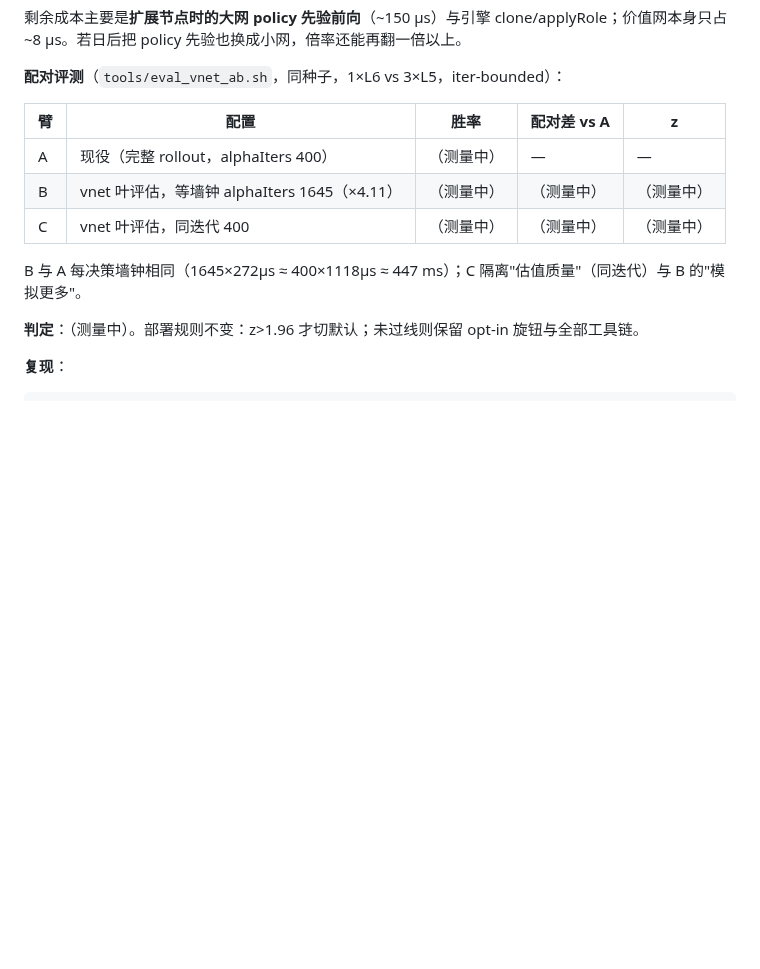
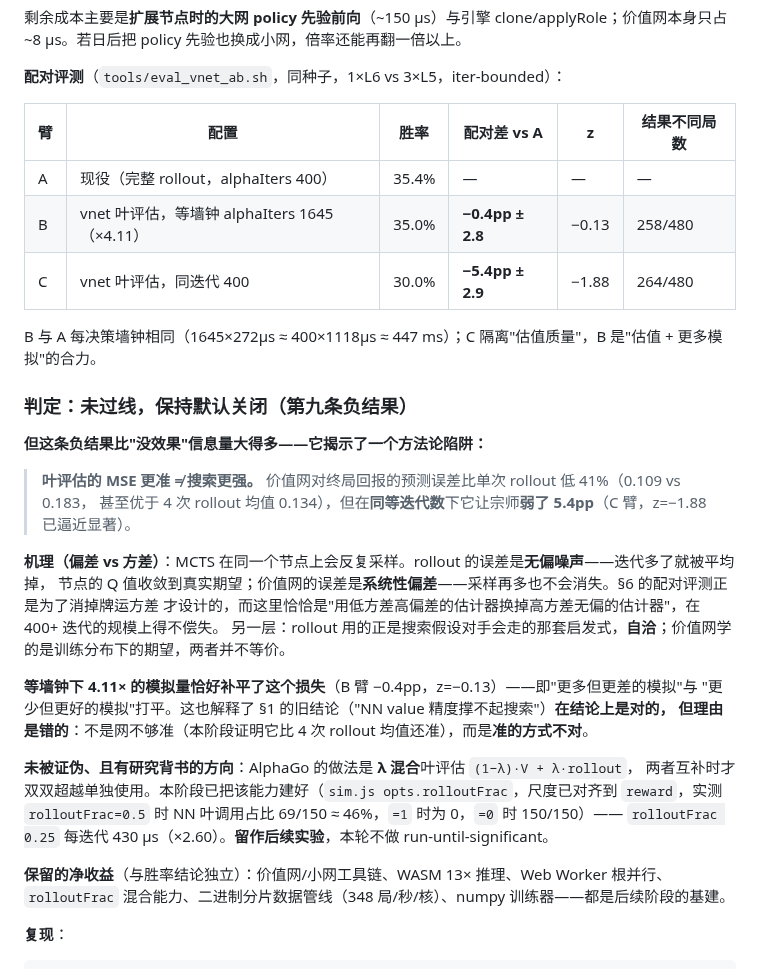
Before and after one commit to Ethan9123/puerto-rico-web, a Markdown page: AI_STRENGTH.md, the part around the change. Rendered like a GitHub page; blank space fills up the shorter version.

Commit message:
AI_STRENGTH §13：Phase 2 三臂配对评测结果 —— 未过线（第九条负结果），但揭示方法论陷阱
480 局同种子配对（1×L6 vs 3×L5，iter-bounded）：
  A 现役(完整 rollout, 400 iters)      35.4%
  B vnet 叶评估, 等墙钟 1645 iters     35.0%  −0.4pp ± 2.8  z=−0.13  (258/480 局结果不同)
  C vnet 叶评估, 同迭代 400 iters      30.0%  −5.4pp ± 2.9  z=−1.88  (264/480 局结果不同)

核心发现：**叶评估的 MSE 更准 ≠ 搜索更强**。价值网对终局回报的预测误差比单次 rollout 低 41%
（0.109 vs 0.183，甚至优于 4 次 rollout 均值 0.134），但同迭代下让宗师弱了 5.4pp。

机理（偏差 vs 方差）：MCTS 在同一节点反复采样，rollout 的误差是无偏噪声、迭代多了被平均掉；
价值网的误差是系统性偏差、采样再多也不消失。且 rollout 用的正是搜索假设对手会走的那套启发式，
自洽性更好。等墙钟下 4.11× 模拟量恰好补平损失（B 臂打平）。

这也修正了 §1 旧结论的**理由**：不是网不够准（本阶段证明它比 4 次 rollout 均值还准），
而是"准的方式不对"——低方差高偏差换掉高方差无偏，在 400+ 迭代规模上得不偿失。

未证伪方向：AlphaGo 式 λ 混合 (1−λ)·V + λ·rollout（能力已建好 sim.js opts.rolloutFrac，
尺度已对齐 reward）。留作后续实验，不做 run-until-significant。

默认保持完整 rollout 不变。保留的净收益与胜率结论独立：WASM 13× 推理、Web Worker 根并行、
rolloutFrac 混合能力、二进制分片数据管线、numpy 训练器。

Co-Authored-By: Claude Opus 5 <noreply@anthropic.com>
Claude-Session: https://claude.ai/code/session_01TQ2tyS8NLinMBt3kVCcYyA

````diff
--- a/AI_STRENGTH.md
+++ b/AI_STRENGTH.md
@@ -448,15 +448,37 @@ bash tools/build_wasm.sh                  # 重建 nn_wasm.js（需 rustup targe
 
 **配对评测**（`tools/eval_vnet_ab.sh`，同种子，1×L6 vs 3×L5，iter-bounded）：
 
-| 臂 | 配置 | 胜率 | 配对差 vs A | z |
-|---|---|---|---|---|
-| A | 现役（完整 rollout，alphaIters 400） | （测量中） | — | — |
-| B | vnet 叶评估，等墙钟 alphaIters 1645（×4.11） | （测量中） | （测量中） | （测量中） |
-| C | vnet 叶评估，同迭代 400 | （测量中） | （测量中） | （测量中） |
+| 臂 | 配置 | 胜率 | 配对差 vs A | z | 结果不同局数 |
+|---|---|---|---|---|---|
+| A | 现役（完整 rollout，alphaIters 400） | 35.4% | — | — | — |
+| B | vnet 叶评估，等墙钟 alphaIters 1645（×4.11） | 35.0% | **−0.4pp ± 2.8** | −0.13 | 258/480 |
+| C | vnet 叶评估，同迭代 400 | 30.0% | **−5.4pp ± 2.9** | −1.88 | 264/480 |
 
-B 与 A 每决策墙钟相同（1645×272µs ≈ 400×1118µs ≈ 447 ms）；C 隔离"估值质量"（同迭代）与 B 的"模拟更多"。
+B 与 A 每决策墙钟相同（1645×272µs ≈ 400×1118µs ≈ 447 ms）；C 隔离"估值质量"，B 是"估值 + 更多模拟"的合力。
 
-**判定**：（测量中）。部署规则不变：z>1.96 才切默认；未过线则保留 opt-in 旋钮与全部工具链。
+### 判定：**未过线，保持默认关闭**（第九条负结果）
+
+**但这条负结果比"没效果"信息量大得多——它揭示了一个方法论陷阱：**
+
+> **叶评估的 MSE 更准 ≠ 搜索更强。** 价值网对终局回报的预测误差比单次 rollout 低 41%（0.109 vs 0.183，
+> 甚至优于 4 次 rollout 均值 0.134），但在**同等迭代数**下它让宗师**弱了 5.4pp**（C 臂，z=−1.88 已逼近显著）。
+
+**机理（偏差 vs 方差）**：MCTS 在同一个节点上会反复采样。rollout 的误差是**无偏噪声**——迭代多了就被平均掉，
+节点的 Q 值收敛到真实期望；价值网的误差是**系统性偏差**——采样再多也不会消失。§6 的配对评测正是为了消掉牌运方差
+才设计的，而这里恰恰是"用低方差高偏差的估计器换掉高方差无偏的估计器"，在 400+ 迭代的规模上得不偿失。
+另一层：rollout 用的正是搜索假设对手会走的那套启发式，**自洽**；价值网学的是训练分布下的期望，两者并不等价。
+
+**等墙钟下 4.11× 的模拟量恰好补平了这个损失**（B 臂 −0.4pp，z=−0.13）——即"更多但更差的模拟"与
+"更少但更好的模拟"打平。这也解释了 §1 的旧结论（"NN value 精度撑不起搜索"）**在结论上是对的，
+但理由是错的**：不是网不够准（本阶段证明它比 4 次 rollout 均值还准），而是**准的方式不对**。
+
+**未被证伪、且有研究背书的方向**：AlphaGo 的做法是 **λ 混合**叶评估 `(1−λ)·V + λ·rollout`，
+两者互补时才双双超越单独使用。本阶段已把该能力建好（`sim.js opts.rolloutFrac`，尺度已对齐到
+`reward`，实测 `rolloutFrac=0.5` 时 NN 叶调用占比 69/150 ≈ 46%，`=1` 时为 0，`=0` 时 150/150）——
+`rolloutFrac 0.25` 每迭代 430 µs（×2.60）。**留作后续实验**，本轮不做 run-until-significant。
+
+**保留的净收益**（与胜率结论独立）：价值网/小网工具链、WASM 13× 推理、Web Worker 根并行、
+`rolloutFrac` 混合能力、二进制分片数据管线（348 局/秒/核）、numpy 训练器——都是后续阶段的基建。
 
 **复现**：
 ```bash
````
